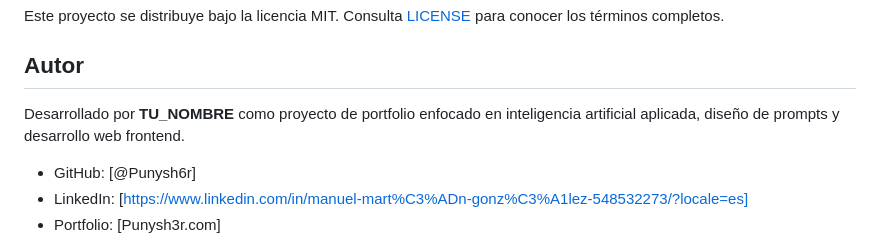
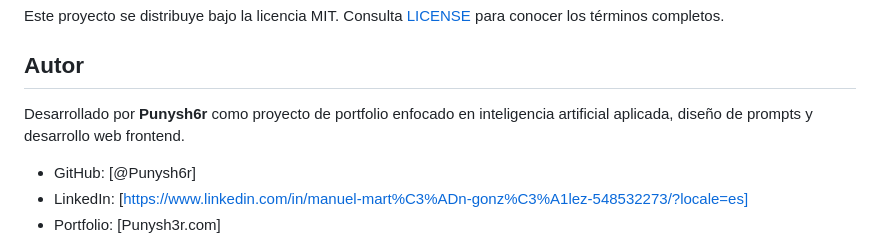
Before and after one commit to Punysh6r/feat-primera-versi-n-de-PromptMaster, a Markdown page: README.md, the part around the change. Rendered like a GitHub page.

```diff
--- a/README.md
+++ b/README.md
@@ -103,7 +103,7 @@ Este proyecto se distribuye bajo la licencia MIT. Consulta [LICENSE](LICENSE) pa
 
 ## Autor
 
-Desarrollado por **TU_NOMBRE** como proyecto de portfolio enfocado en inteligencia artificial aplicada, diseño de prompts y desarrollo web frontend.
+Desarrollado por **Punysh6r** como proyecto de portfolio enfocado en inteligencia artificial aplicada, diseño de prompts y desarrollo web frontend.
 
 - GitHub: [@Punysh6r]
 - LinkedIn: [https://www.linkedin.com/in/manuel-mart%C3%ADn-gonz%C3%A1lez-548532273/?locale=es]
```
